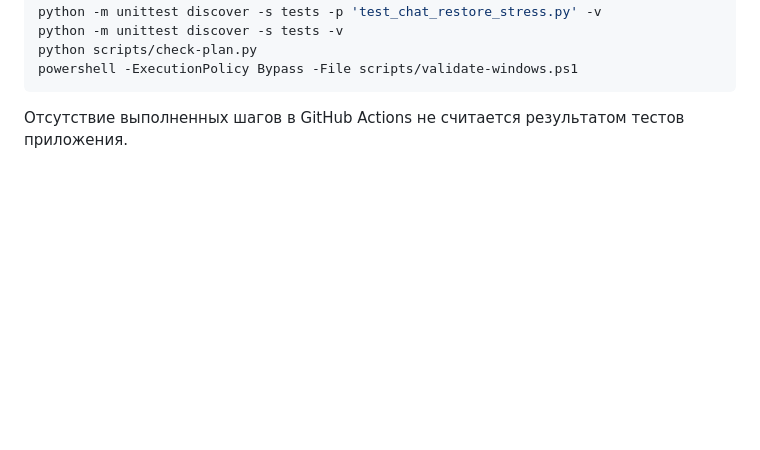
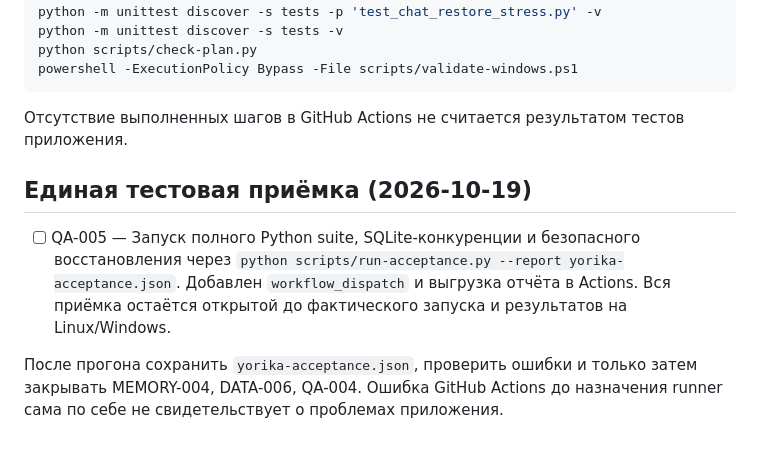
Before and after one commit to Aspksa/Yorika, a Markdown page: docs/ROADMAP.md, the part around the change. Drawn GitHub-style; blank space fills up the shorter version.

Commit message:
docs: track unverified full-suite acceptance separately from implementation

````diff
--- a/docs/ROADMAP.md
+++ b/docs/ROADMAP.md
@@ -154,3 +154,9 @@ powershell -ExecutionPolicy Bypass -File scripts/validate-windows.ps1
 ```
 
 Отсутствие выполненных шагов в GitHub Actions не считается результатом тестов приложения.
+
+## Единая тестовая приёмка (2026-10-19)
+
+- [ ] QA-005 — Запуск полного Python suite, SQLite-конкуренции и безопасного восстановления через `python scripts/run-acceptance.py --report yorika-acceptance.json`. Добавлен `workflow_dispatch` и выгрузка отчёта в Actions. Вся приёмка остаётся открытой до фактического запуска и результатов на Linux/Windows.
+
+После прогона сохранить `yorika-acceptance.json`, проверить ошибки и только затем закрывать MEMORY-004, DATA-006, QA-004. Ошибка GitHub Actions до назначения runner сама по себе не свидетельствует о проблемах приложения.
````
